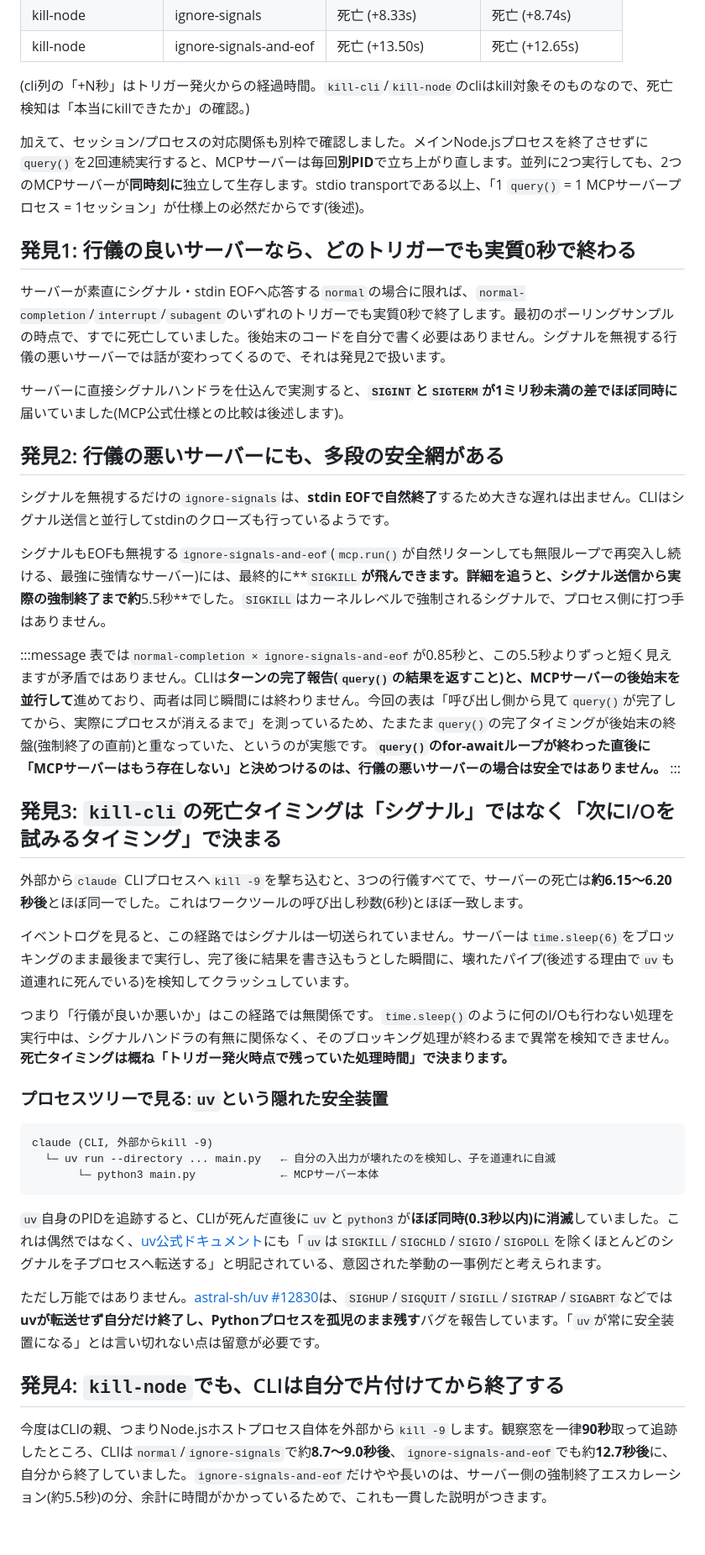
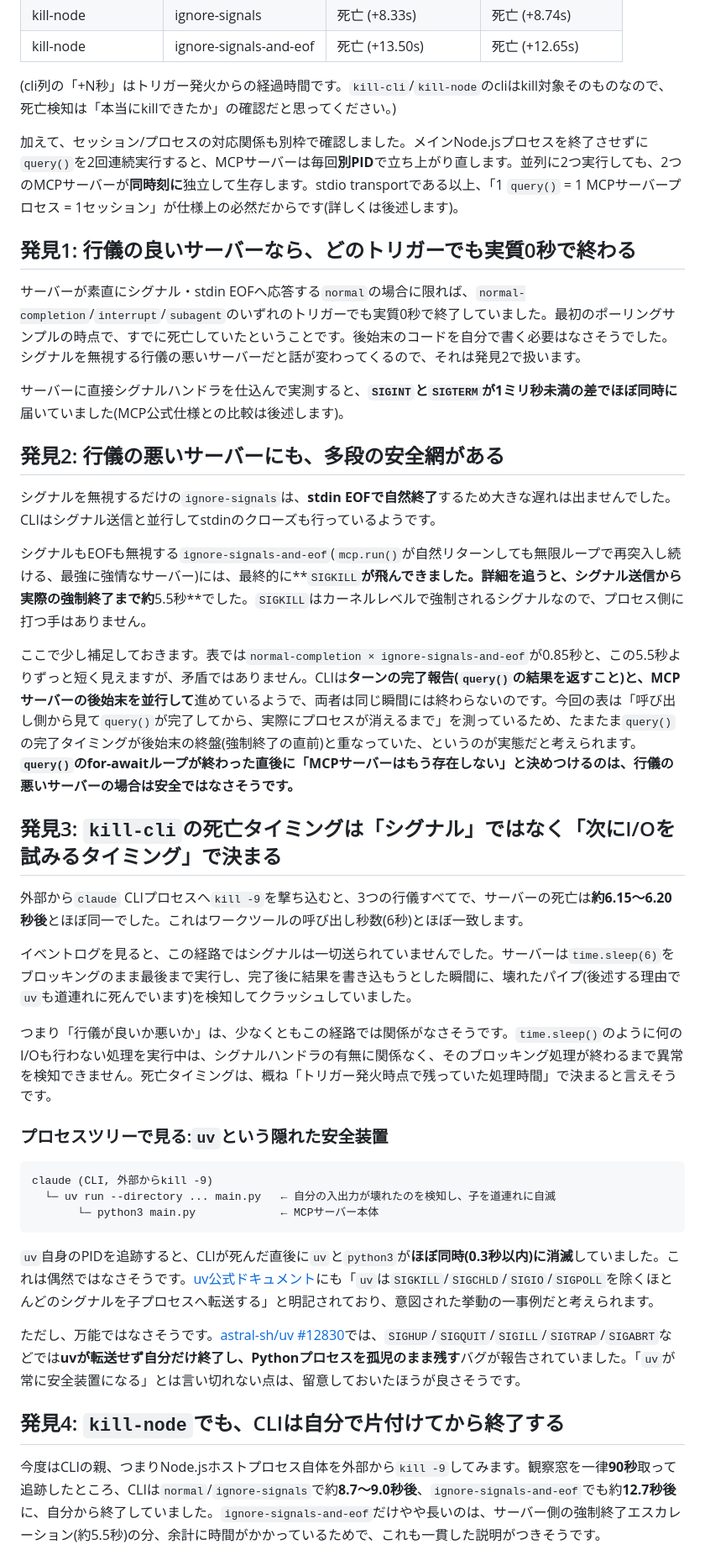
Before and after one commit to mahitotsu/gekko_06, a Markdown page: zenn-article.md, the part around one of its changes. Shown at 84% size. Drawn GitHub-style; blank space fills up the shorter version.

````diff
--- a/zenn-article.md
+++ b/zenn-article.md
@@ -68,33 +76,31 @@ API通信・ツールの実行判断・MCPサーバーとの接続管理をし
 | kill-node | ignore-signals | 死亡 (+8.33s) | 死亡 (+8.74s) |
 | kill-node | ignore-signals-and-eof | 死亡 (+13.50s) | 死亡 (+12.65s) |
 
-(cli列の「+N秒」はトリガー発火からの経過時間。`kill-cli`/`kill-node`のcliはkill対象そのものなので、死亡検知は「本当にkillできたか」の確認。)
+(cli列の「+N秒」はトリガー発火からの経過時間です。`kill-cli`/`kill-node`のcliはkill対象そのものなので、死亡検知は「本当にkillできたか」の確認だと思ってください。)
 
-加えて、セッション/プロセスの対応関係も別枠で確認しました。メインNode.jsプロセスを終了させずに`query()`を2回連続実行すると、MCPサーバーは毎回**別PID**で立ち上がり直します。並列に2つ実行しても、2つのMCPサーバーが**同時刻に**独立して生存します。stdio transportである以上、「1 `query()` = 1 MCPサーバープロセス = 1セッション」が仕様上の必然だからです(後述)。
+加えて、セッション/プロセスの対応関係も別枠で確認しました。メインNode.jsプロセスを終了させずに`query()`を2回連続実行すると、MCPサーバーは毎回**別PID**で立ち上がり直します。並列に2つ実行しても、2つのMCPサーバーが**同時刻に**独立して生存します。stdio transportである以上、「1 `query()` = 1 MCPサーバープロセス = 1セッション」が仕様上の必然だからです(詳しくは後述します)。
 
 ## 発見1: 行儀の良いサーバーなら、どのトリガーでも実質0秒で終わる
 
-サーバーが素直にシグナル・stdin EOFへ応答する`normal`の場合に限れば、`normal-completion`/`interrupt`/`subagent`のいずれのトリガーでも実質0秒で終了します。最初のポーリングサンプルの時点で、すでに死亡していました。後始末のコードを自分で書く必要はありません。シグナルを無視する行儀の悪いサーバーでは話が変わってくるので、それは発見2で扱います。
+サーバーが素直にシグナル・stdin EOFへ応答する`normal`の場合に限れば、`normal-completion`/`interrupt`/`subagent`のいずれのトリガーでも実質0秒で終了していました。最初のポーリングサンプルの時点で、すでに死亡していたということです。後始末のコードを自分で書く必要はなさそうでした。シグナルを無視する行儀の悪いサーバーだと話が変わってくるので、それは発見2で扱います。
 
 サーバーに直接シグナルハンドラを仕込んで実測すると、**`SIGINT`と`SIGTERM`が1ミリ秒未満の差でほぼ同時に**届いていました(MCP公式仕様との比較は後述します)。
 
 ## 発見2: 行儀の悪いサーバーにも、多段の安全網がある
 
-シグナルを無視するだけの`ignore-signals`は、**stdin EOFで自然終了**するため大きな遅れは出ません。CLIはシグナル送信と並行してstdinのクローズも行っているようです。
+シグナルを無視するだけの`ignore-signals`は、**stdin EOFで自然終了**するため大きな遅れは出ませんでした。CLIはシグナル送信と並行してstdinのクローズも行っているようです。
 
-シグナルもEOFも無視する`ignore-signals-and-eof`(`mcp.run()`が自然リターンしても無限ループで再突入し続ける、最強に強情なサーバー)には、最終的に**`SIGKILL`**が飛んできます。詳細を追うと、シグナル送信から実際の強制終了まで約**5.5秒**でした。`SIGKILL`はカーネルレベルで強制されるシグナルで、プロセス側に打つ手はありません。
+シグナルもEOFも無視する`ignore-signals-and-eof`(`mcp.run()`が自然リターンしても無限ループで再突入し続ける、最強に強情なサーバー)には、最終的に**`SIGKILL`**が飛んできました。詳細を追うと、シグナル送信から実際の強制終了まで約**5.5秒**でした。`SIGKILL`はカーネルレベルで強制されるシグナルなので、プロセス側に打つ手はありません。
 
-:::message
-表では`normal-completion × ignore-signals-and-eof`が0.85秒と、この5.5秒よりずっと短く見えますが矛盾ではありません。CLIは**ターンの完了報告(`query()`の結果を返すこと)と、MCPサーバーの後始末を並行して**進めており、両者は同じ瞬間には終わりません。今回の表は「呼び出し側から見て`query()`が完了してから、実際にプロセスが消えるまで」を測っているため、たまたま`query()`の完了タイミングが後始末の終盤(強制終了の直前)と重なっていた、というのが実態です。**`query()`のfor-awaitループが終わった直後に「MCPサーバーはもう存在しない」と決めつけるのは、行儀の悪いサーバーの場合は安全ではありません。**
-:::
+ここで少し補足しておきます。表では`normal-completion × ignore-signals-and-eof`が0.85秒と、この5.5秒よりずっと短く見えますが、矛盾ではありません。CLIは**ターンの完了報告(`query()`の結果を返すこと)と、MCPサーバーの後始末を並行して**進めているようで、両者は同じ瞬間には終わらないのです。今回の表は「呼び出し側から見て`query()`が完了してから、実際にプロセスが消えるまで」を測っているため、たまたま`query()`の完了タイミングが後始末の終盤(強制終了の直前)と重なっていた、というのが実態だと考えられます。**`query()`のfor-awaitループが終わった直後に「MCPサーバーはもう存在しない」と決めつけるのは、行儀の悪いサーバーの場合は安全ではなさそうです。**
 
 ## 発見3: `kill-cli`の死亡タイミングは「シグナル」ではなく「次にI/Oを試みるタイミング」で決まる
 
 外部から`claude` CLIプロセスへ`kill -9`を撃ち込むと、3つの行儀すべてで、サーバーの死亡は**約6.15〜6.20秒後**とほぼ同一でした。これはワークツールの呼び出し秒数(6秒)とほぼ一致します。
 
-イベントログを見ると、この経路ではシグナルは一切送られていません。サーバーは`time.sleep(6)`をブロッキングのまま最後まで実行し、完了後に結果を書き込もうとした瞬間に、壊れたパイプ(後述する理由で`uv`も道連れに死んでいる)を検知してクラッシュしています。
+イベントログを見ると、この経路ではシグナルは一切送られていませんでした。サーバーは`time.sleep(6)`をブロッキングのまま最後まで実行し、完了後に結果を書き込もうとした瞬間に、壊れたパイプ(後述する理由で`uv`も道連れに死んでいます)を検知してクラッシュしていました。
 
-つまり「行儀が良いか悪いか」はこの経路では無関係です。`time.sleep()`のように何のI/Oも行わない処理を実行中は、シグナルハンドラの有無に関係なく、そのブロッキング処理が終わるまで異常を検知できません。**死亡タイミングは概ね「トリガー発火時点で残っていた処理時間」で決まります。**
+つまり「行儀が良いか悪いか」は、少なくともこの経路では関係がなさそうです。`time.sleep()`のように何のI/Oも行わない処理を実行中は、シグナルハンドラの有無に関係なく、そのブロッキング処理が終わるまで異常を検知できません。死亡タイミングは、概ね「トリガー発火時点で残っていた処理時間」で決まると言えそうです。
 
 ### プロセスツリーで見る:`uv`という隠れた安全装置
 
@@ -104,11 +110,11 @@ claude (CLI, 外部からkill -9)
        └─ python3 main.py             ← MCPサーバー本体
 ```
 
-`uv`自身のPIDを追跡すると、CLIが死んだ直後に`uv`と`python3`が**ほぼ同時(0.3秒以内)に消滅**していました。これは偶然ではなく、[uv公式ドキュメント](https://docs.astral.sh/uv/concepts/projects/run/)にも「`uv`は`SIGKILL`/`SIGCHLD`/`SIGIO`/`SIGPOLL`を除くほとんどのシグナルを子プロセスへ転送する」と明記されている、意図された挙動の一事例だと考えられます。
+`uv`自身のPIDを追跡すると、CLIが死んだ直後に`uv`と`python3`が**ほぼ同時(0.3秒以内)に消滅**していました。これは偶然ではなさそうです。[uv公式ドキュメント](https://docs.astral.sh/uv/concepts/projects/run/)にも「`uv`は`SIGKILL`/`SIGCHLD`/`SIGIO`/`SIGPOLL`を除くほとんどのシグナルを子プロセスへ転送する」と明記されており、意図された挙動の一事例だと考えられます。
 
-ただし万能ではありません。[astral-sh/uv #12830](https://github.com/astral-sh/uv/issues/12830)は、`SIGHUP`/`SIGQUIT`/`SIGILL`/`SIGTRAP`/`SIGABRT`などでは**uvが転送せず自分だけ終了し、Pythonプロセスを孤児のまま残す**バグを報告しています。「`uv`が常に安全装置になる」とは言い切れない点は留意が必要です。
+ただし、万能ではなさそうです。[astral-sh/uv #12830](https://github.com/astral-sh/uv/issues/12830)では、`SIGHUP`/`SIGQUIT`/`SIGILL`/`SIGTRAP`/`SIGABRT`などでは**uvが転送せず自分だけ終了し、Pythonプロセスを孤児のまま残す**バグが報告されていました。「`uv`が常に安全装置になる」とは言い切れない点は、留意しておいたほうが良さそうです。
 
 ## 発見4: `kill-node`でも、CLIは自分で片付けてから終了する
 
-今度はCLIの親、つまりNode.jsホストプロセス自体を外部から`kill -9`します。観察窓を一律**90秒**取って追跡したところ、CLIは`normal`/`ignore-signals`で約**8.7〜9.0秒後**、`ignore-signals-and-eof`でも約**12.7秒後**に、自分から終了していました。`ignore-signals-and-eof`だけやや長いのは、サーバー側の強制終了エスカレーション(約5.5秒)の分、余計に時間がかかっているためで、これも一貫した説明がつきます。
+今度はCLIの親、つまりNode.jsホストプロセス自体を外部から`kill -9`してみます。観察窓を一律**90秒**取って追跡したところ、CLIは`normal`/`ignore-signals`で約**8.7〜9.0秒後**、`ignore-signals-and-eof`でも約**12.7秒後**に、自分から終了していました。`ignore-signals-and-eof`だけやや長いのは、サーバー側の強制終了エスカレーション(約5.5秒)の分、余計に時間がかかっているためで、これも一貫した説明がつきそうです。
 
````
Also changed, not shown: other parts of zenn-article.md (+36 -27 lines).
